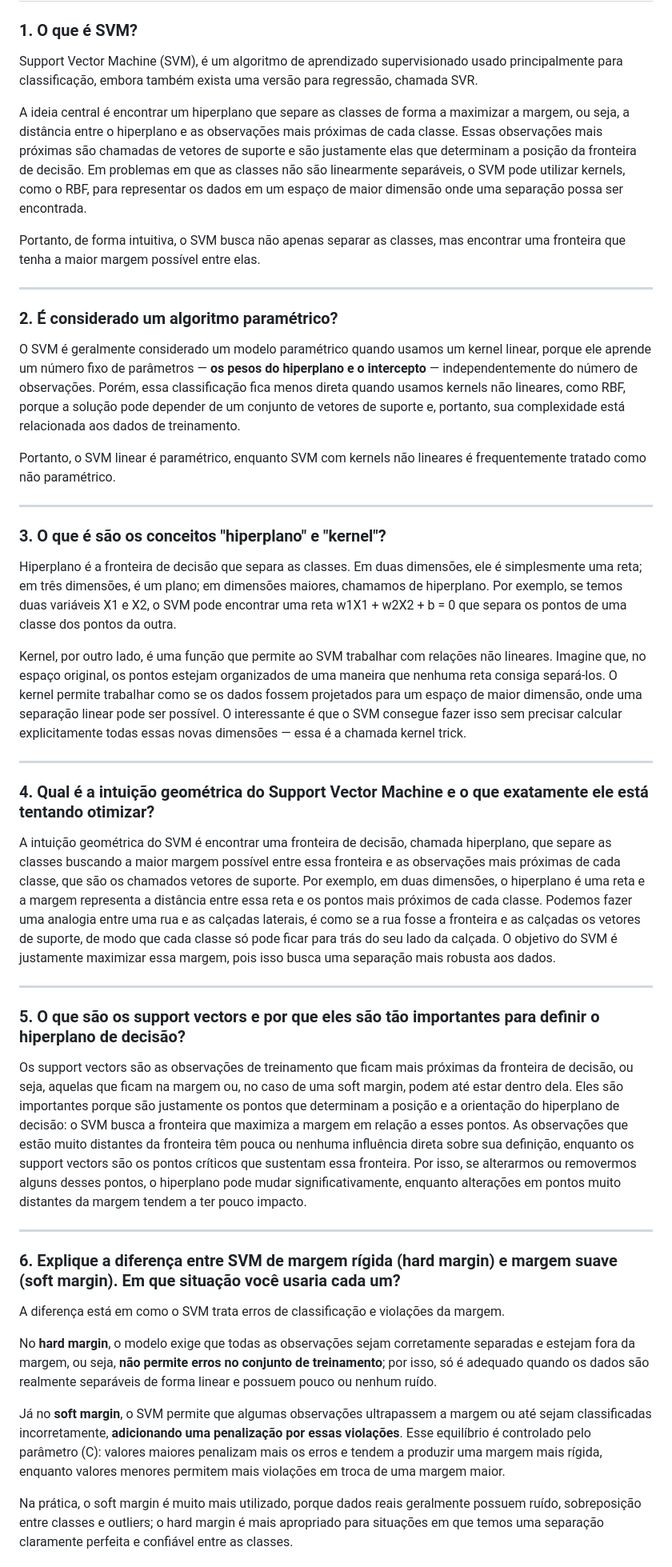
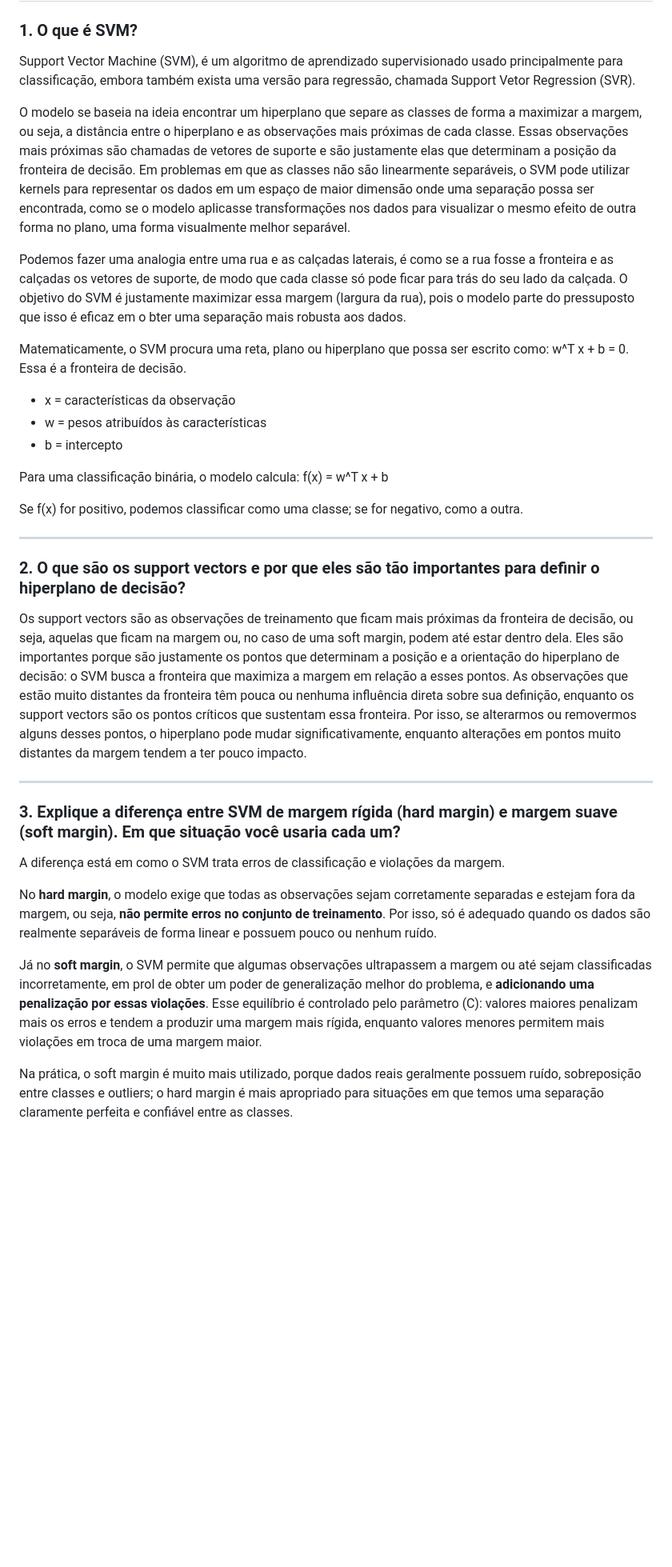
Before and after one commit to alicebiasilva/machine_learning, a Markdown page: Teoria/02_classificação/svm.md, the part around one of its changes. Shown at 80% size. Rendered like a GitHub page; blank space fills up the shorter version.

```diff
--- a/Teoria/02_classificação/svm.md
+++ b/Teoria/02_classificação/svm.md
@@ -2,49 +2,39 @@
 
 ### 1. O que é SVM?
 
-Support Vector Machine (SVM), é um algoritmo de aprendizado supervisionado usado principalmente para classificação, embora também exista uma versão para regressão, chamada SVR.
+Support Vector Machine (SVM), é um algoritmo de aprendizado supervisionado usado principalmente para classificação, embora também exista uma versão para regressão, chamada Support Vetor Regression (SVR).
 
-A ideia central é encontrar um hiperplano que separe as classes de forma a maximizar a margem, ou seja, a distância entre o hiperplano e as observações mais próximas de cada classe. Essas observações mais próximas são chamadas de vetores de suporte e são justamente elas que determinam a posição da fronteira de decisão. Em problemas em que as classes não são linearmente separáveis, o SVM pode utilizar kernels, como o RBF, para representar os dados em um espaço de maior dimensão onde uma separação possa ser encontrada.
+O modelo se baseia na ideia encontrar um hiperplano que separe as classes de forma a maximizar a margem, ou seja, a distância entre o hiperplano e as observações mais próximas de cada classe. Essas observações mais próximas são chamadas de vetores de suporte e são justamente elas que determinam a posição da fronteira de decisão. Em problemas em que as classes não são linearmente separáveis, o SVM pode utilizar kernels para representar os dados em um espaço de maior dimensão onde uma separação possa ser encontrada, como se o modelo aplicasse transformações nos dados para visualizar o mesmo efeito de outra forma no plano, uma forma visualmente melhor separável.
 
-Portanto, de forma intuitiva, o SVM busca não apenas separar as classes, mas encontrar uma fronteira que tenha a maior margem possível entre elas.
+Podemos fazer uma analogia entre uma rua e as calçadas laterais, é como se a rua fosse a fronteira e as calçadas os vetores de suporte, de modo que cada classe só pode ficar para trás do seu lado da calçada. O objetivo do SVM é justamente maximizar essa margem (largura da rua), pois o modelo parte do pressuposto que isso é eficaz em o bter uma separação mais robusta aos dados.
+
+Matematicamente, o SVM procura uma reta, plano ou hiperplano que possa ser escrito como: w^T x + b = 0.
+Essa é a fronteira de decisão.
+
+* x = características da observação
+* w = pesos atribuídos às características
+* b = intercepto
+
+Para uma classificação binária, o modelo calcula:
+f(x) = w^T x + b
+
+Se f(x) for positivo, podemos classificar como uma classe; se for negativo, como a outra.
 
 ---
 
-### 2. É considerado um algoritmo paramétrico?
-
-O SVM é geralmente considerado um modelo paramétrico quando usamos um kernel linear, porque ele aprende um número fixo de parâmetros — **os pesos do hiperplano e o intercepto** — independentemente do número de observações. Porém, essa classificação fica menos direta quando usamos kernels não lineares, como RBF, porque a solução pode depender de um conjunto de vetores de suporte e, portanto, sua complexidade está relacionada aos dados de treinamento.
-
-Portanto, o SVM linear é paramétrico, enquanto SVM com kernels não lineares é frequentemente tratado como não paramétrico.
-
----
-
-### 3. O que é são os conceitos "hiperplano" e "kernel"?
-
-Hiperplano é a fronteira de decisão que separa as classes. Em duas dimensões, ele é simplesmente uma reta; em três dimensões, é um plano; em dimensões maiores, chamamos de hiperplano. Por exemplo, se temos duas variáveis X1 e X2, o SVM pode encontrar uma reta w1X1 + w2X2 + b = 0 que separa os pontos de uma classe dos pontos da outra.
-
-Kernel, por outro lado, é uma função que permite ao SVM trabalhar com relações não lineares. Imagine que, no espaço original, os pontos estejam organizados de uma maneira que nenhuma reta consiga separá-los. O kernel permite trabalhar como se os dados fossem projetados para um espaço de maior dimensão, onde uma separação linear pode ser possível. O interessante é que o SVM consegue fazer isso sem precisar calcular explicitamente todas essas novas dimensões — essa é a chamada kernel trick.
-
----
-
-### 4. Qual é a intuição geométrica do Support Vector Machine e o que exatamente ele está tentando otimizar?
-
-A intuição geométrica do SVM é encontrar uma fronteira de decisão, chamada hiperplano, que separe as classes buscando a maior margem possível entre essa fronteira e as observações mais próximas de cada classe, que são os chamados vetores de suporte. Por exemplo, em duas dimensões, o hiperplano é uma reta e a margem representa a distância entre essa reta e os pontos mais próximos de cada classe. Podemos fazer uma analogia entre uma rua e as calçadas laterais, é como se a rua fosse a fronteira e as calçadas os vetores de suporte, de modo que cada classe só pode ficar para trás do seu lado da calçada. O objetivo do SVM é justamente maximizar essa margem, pois isso busca uma separação mais robusta aos dados.
-
----
-
-### 5. O que são os support vectors e por que eles são tão importantes para definir o hiperplano de decisão?
+### 2. O que são os support vectors e por que eles são tão importantes para definir o hiperplano de decisão?
 
 Os support vectors são as observações de treinamento que ficam mais próximas da fronteira de decisão, ou seja, aquelas que ficam na margem ou, no caso de uma soft margin, podem até estar dentro dela. Eles são importantes porque são justamente os pontos que determinam a posição e a orientação do hiperplano de decisão: o SVM busca a fronteira que maximiza a margem em relação a esses pontos. As observações que estão muito distantes da fronteira têm pouca ou nenhuma influência direta sobre sua definição, enquanto os support vectors são os pontos críticos que sustentam essa fronteira. Por isso, se alterarmos ou removermos alguns desses pontos, o hiperplano pode mudar significativamente, enquanto alterações em pontos muito distantes da margem tendem a ter pouco impacto.
 
 ---
 
-### 6. Explique a diferença entre SVM de margem rígida (hard margin) e margem suave (soft margin). Em que situação você usaria cada um?
+### 3. Explique a diferença entre SVM de margem rígida (hard margin) e margem suave (soft margin). Em que situação você usaria cada um?
 
 A diferença está em como o SVM trata erros de classificação e violações da margem.
 
-No **hard margin**, o modelo exige que todas as observações sejam corretamente separadas e estejam fora da margem, ou seja, **não permite erros no conjunto de treinamento**; por isso, só é adequado quando os dados são realmente separáveis de forma linear e possuem pouco ou nenhum ruído.
+No **hard margin**, o modelo exige que todas as observações sejam corretamente separadas e estejam fora da margem, ou seja, **não permite erros no conjunto de treinamento**. Por isso, só é adequado quando os dados são realmente separáveis de forma linear e possuem pouco ou nenhum ruído.
 
-Já no **soft margin**, o SVM permite que algumas observações ultrapassem a margem ou até sejam classificadas incorretamente, **adicionando uma penalização por essas violações**. Esse equilíbrio é controlado pelo parâmetro (C): valores maiores penalizam mais os erros e tendem a produzir uma margem mais rígida, enquanto valores menores permitem mais violações em troca de uma margem maior.
+Já no **soft margin**, o SVM permite que algumas observações ultrapassem a margem ou até sejam classificadas incorretamente, em prol de obter um poder de generalização melhor do problema, e **adicionando uma penalização por essas violações**. Esse equilíbrio é controlado pelo parâmetro (C): valores maiores penalizam mais os erros e tendem a produzir uma margem mais rígida, enquanto valores menores permitem mais violações em troca de uma margem maior.
 
 Na prática, o soft margin é muito mais utilizado, porque dados reais geralmente possuem ruído, sobreposição entre classes e outliers; o hard margin é mais apropriado para situações em que temos uma separação claramente perfeita e confiável entre as classes.
 
```
Also changed, not shown: other parts of Teoria/02_classificação/svm.md (+86 -34 lines).
